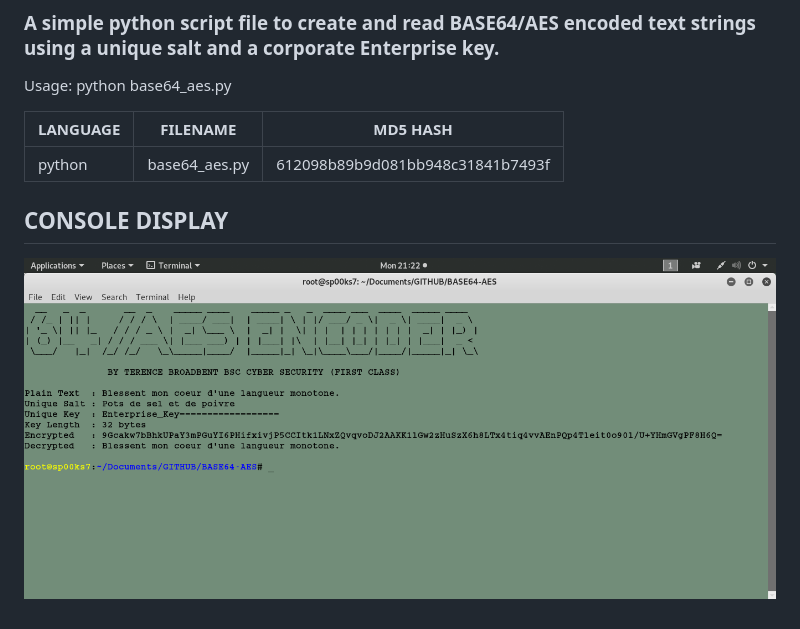
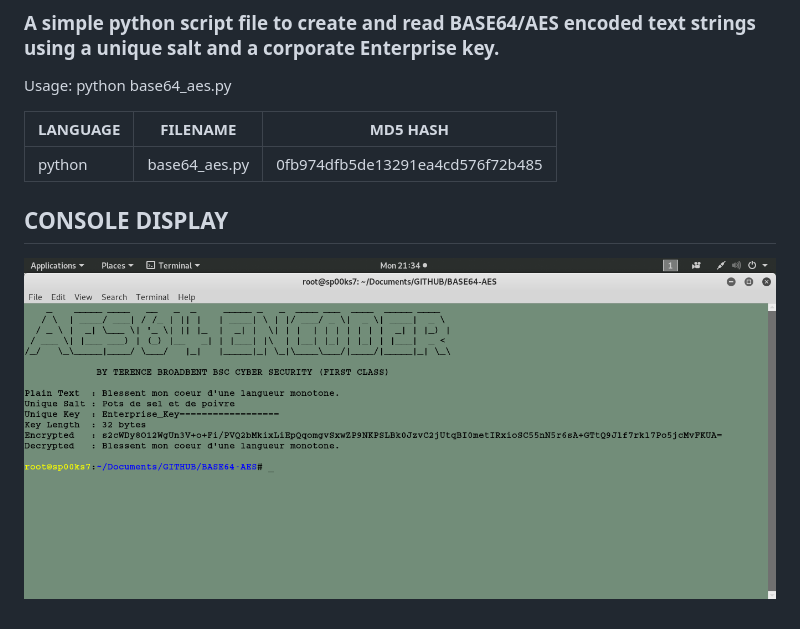
Before and after one commit to BroadbentT/BASE64-AES, a Markdown page: README.md, the part around the change. Drawn GitHub-style; pictures changed too: picture1.png.

```diff
--- a/README.md
+++ b/README.md
@@ -5,7 +5,7 @@ Usage: python base64_aes.py
 
 | LANGUAGE | FILENAME      | MD5 HASH                         |
 |------    |------         | -------                          |
-| python   | base64_aes.py | 612098b89b9d081bb948c31841b7493f |
+| python   | base64_aes.py | 0fb974dfb5de13291ea4cd576f72b485 |
 
 ## CONSOLE DISPLAY
 ![Screenshot](picture1.png)
```
Also changed, not shown: 1 other file.
